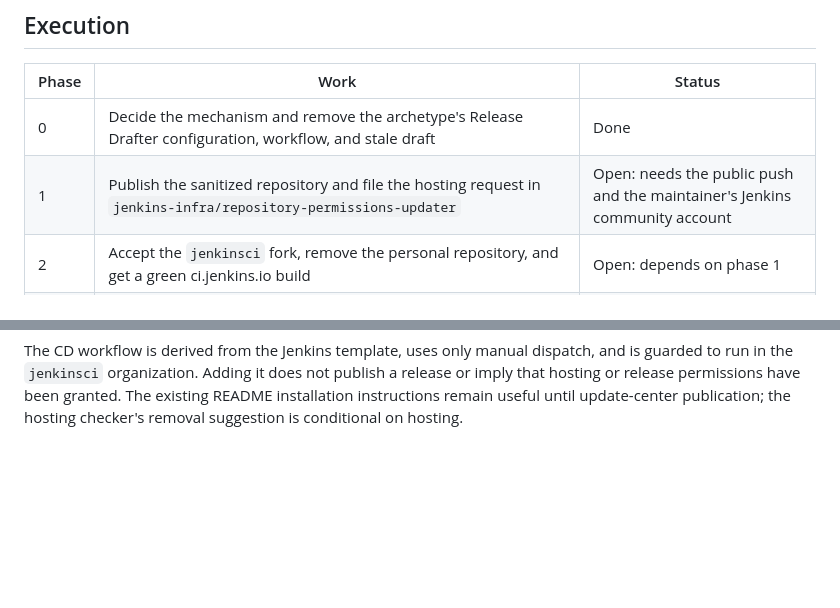
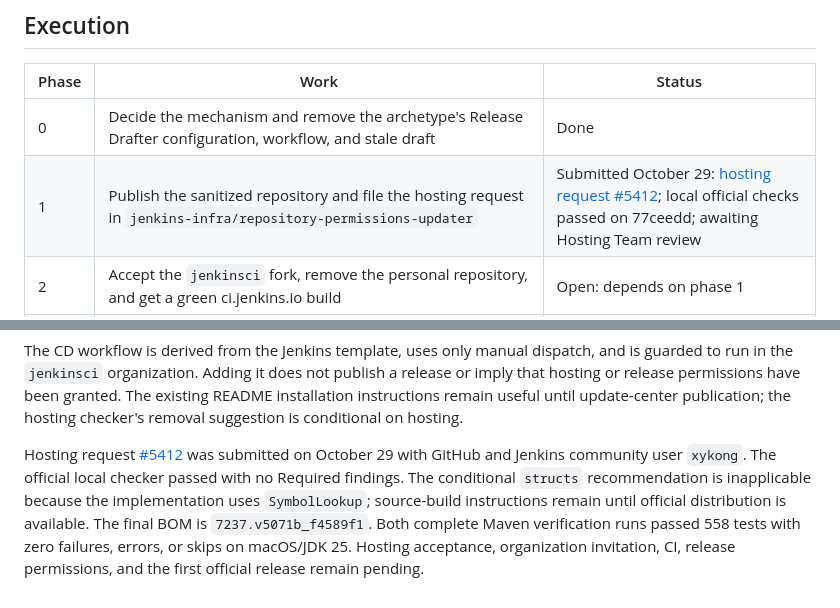
Before and after one commit to xykong/parameter-foundry-plugin, a Markdown page: docs/decisions/0019-release-publication-mechanism.md, 2 parts joined by grey strips. GitHub-like rendering; blank space fills up the shorter version.

Commit message:
Record Jenkins hosting request and completed preflight verification

```diff
--- a/docs/decisions/0019-release-publication-mechanism.md
+++ b/docs/decisions/0019-release-publication-mechanism.md
@@ -120,7 +120,7 @@ After hosting, Artifactory is the authoritative public artifact source.
 | Phase | Work | Status |
 |-------|------|--------|
 | 0 | Decide the mechanism and remove the archetype's Release Drafter configuration, workflow, and stale draft | Done |
-| 1 | Publish the sanitized repository and file the hosting request in `jenkins-infra/repository-permissions-updater` | Open: needs the public push and the maintainer's Jenkins community account |
+| 1 | Publish the sanitized repository and file the hosting request in `jenkins-infra/repository-permissions-updater` | Submitted October 29: [hosting request #5412](https://github.com/jenkins-infra/repository-permissions-updater/issues/5412); local official checks passed on 77ceedd; awaiting Hosting Team review |
 | 2 | Accept the `jenkinsci` fork, remove the personal repository, and get a green ci.jenkins.io build | Open: depends on phase 1 |
 | 3 | Land the CD enablement change (`pom.xml`, `plugin/pom.xml`, `.mvn/maven.config`, `.github/workflows/cd.yaml`) through the pull request the hosting team reviews | Open: depends on phase 2 |
 | 4 | Request the CD flag in RPU (`cd: enabled: true`) and confirm the `MAVEN_USERNAME` and `MAVEN_TOKEN` secrets appear | Open: depends on phase 3 |
@@ -168,3 +168,5 @@ and is guarded to run in the `jenkinsci` organization. Adding it does not publis
 a release or imply that hosting or release permissions have been granted.
 The existing README installation instructions remain useful until update-center
 publication; the hosting checker's removal suggestion is conditional on hosting.
+
+Hosting request [#5412](https://github.com/jenkins-infra/repository-permissions-updater/issues/5412) was submitted on October 29 with GitHub and Jenkins community user `xykong`. The official local checker passed with no Required findings. The conditional `structs` recommendation is inapplicable because the implementation uses `SymbolLookup`; source-build instructions remain until official distribution is available. The final BOM is `7237.v5071b_f4589f1`. Both complete Maven verification runs passed 558 tests with zero failures, errors, or skips on macOS/JDK 25. Hosting acceptance, organization invitation, CI, release permissions, and the first official release remain pending.
```
Also changed, not shown: README.md (+1 -1 lines), docs/testing/acceptance-cases.md (+2 -1 lines).
